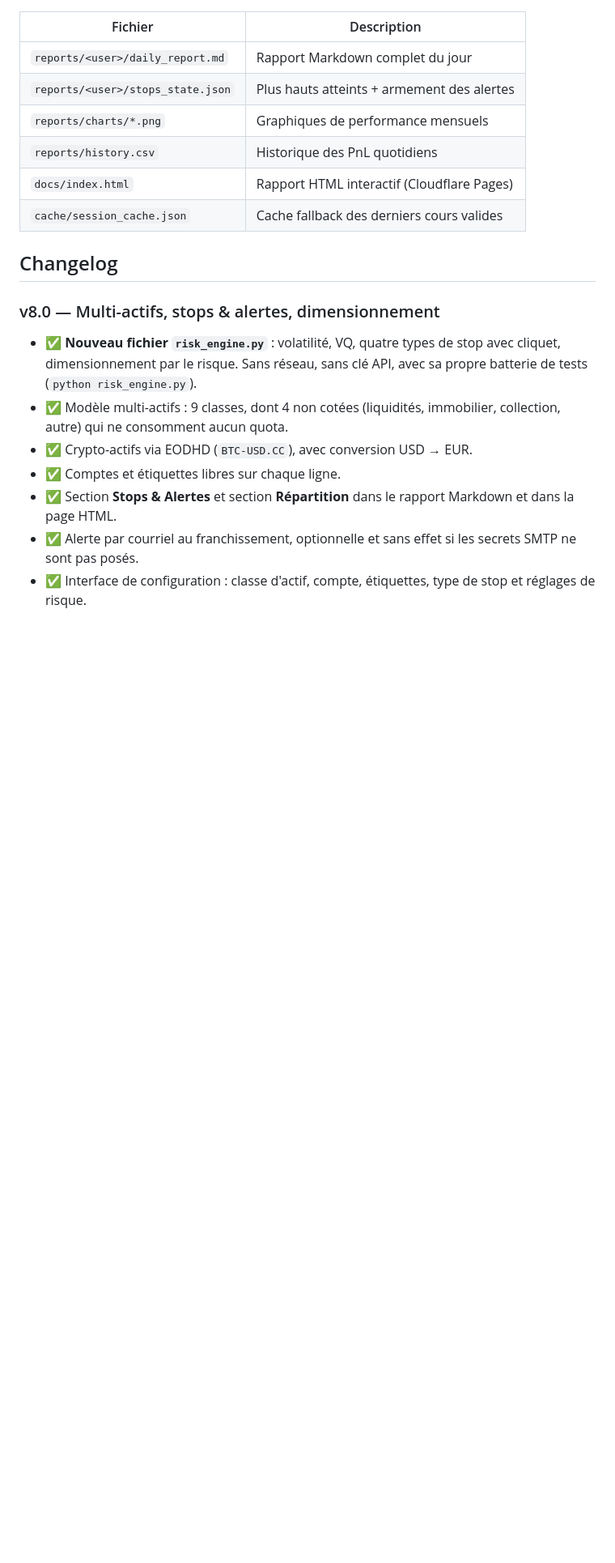
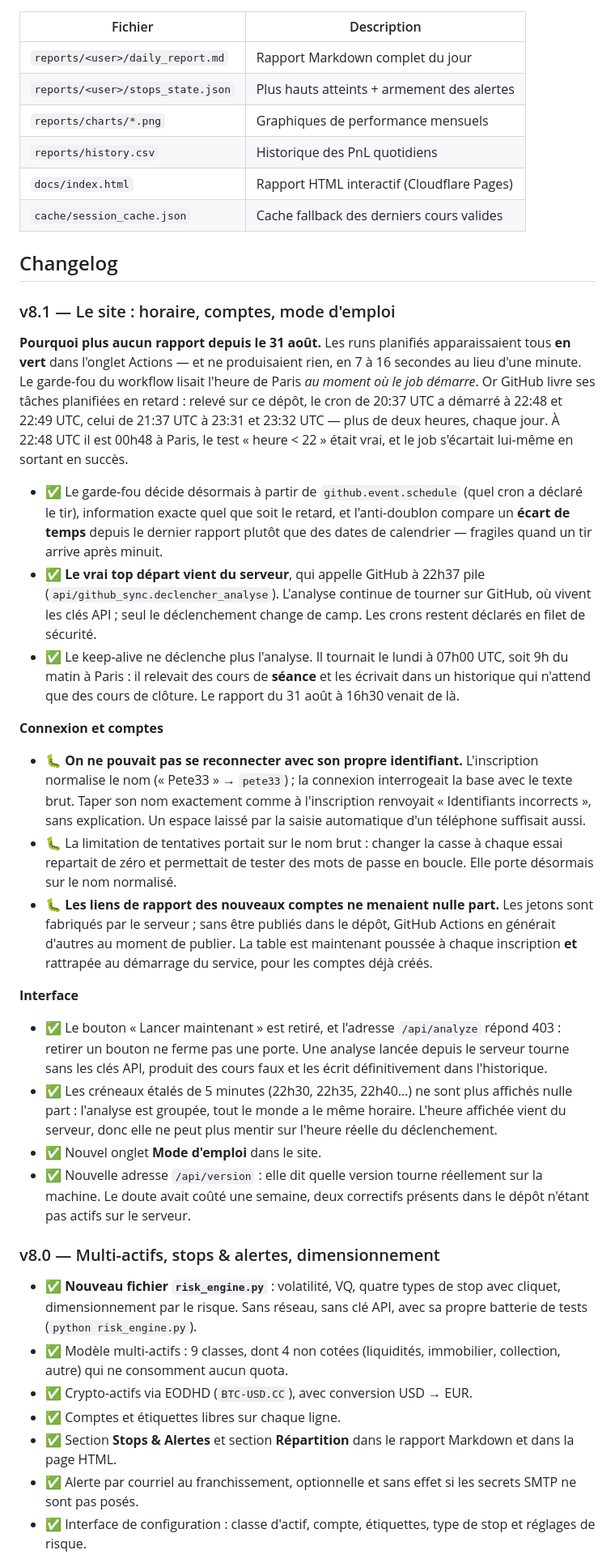
Before and after one commit to adrien13vivier-hub/projectone, a Markdown page: README.md, the part around one of its changes. Shown at 81% size. GitHub-like rendering; blank space fills up the shorter version.

```diff
--- a/README.md
+++ b/README.md
@@ -201,6 +201,62 @@ clair, quitte à ne pas envoyer l'alerte.
 
 ## Changelog
 
+### v8.1 — Le site : horaire, comptes, mode d'emploi
+
+**Pourquoi plus aucun rapport depuis le 31 août.** Les runs planifiés
+apparaissaient tous **en vert** dans l'onglet Actions — et ne produisaient
+rien, en 7 à 16 secondes au lieu d'une minute. Le garde-fou du workflow lisait
+l'heure de Paris *au moment où le job démarre*. Or GitHub livre ses tâches
+planifiées en retard : relevé sur ce dépôt, le cron de 20:37 UTC a démarré à
+22:48 et 22:49 UTC, celui de 21:37 UTC à 23:31 et 23:32 UTC — plus de deux
+heures, chaque jour. À 22:48 UTC il est 00h48 à Paris, le test « heure < 22 »
+était vrai, et le job s'écartait lui-même en sortant en succès.
+
+- ✅ Le garde-fou décide désormais à partir de `github.event.schedule` (quel
+      cron a déclaré le tir), information exacte quel que soit le retard, et
+      l'anti-doublon compare un **écart de temps** depuis le dernier rapport
+      plutôt que des dates de calendrier — fragiles quand un tir arrive après
+      minuit.
+- ✅ **Le vrai top départ vient du serveur**, qui appelle GitHub à 22h37 pile
+      (`api/github_sync.declencher_analyse`). L'analyse continue de tourner sur
+      GitHub, où vivent les clés API ; seul le déclenchement change de camp.
+      Les crons restent déclarés en filet de sécurité.
+- ✅ Le keep-alive ne déclenche plus l'analyse. Il tournait le lundi à 07h00
+      UTC, soit 9h du matin à Paris : il relevait des cours de **séance** et les
+      écrivait dans un historique qui n'attend que des cours de clôture. Le
+      rapport du 31 août à 16h30 venait de là.
+
+**Connexion et comptes**
+
+- 🐛 **On ne pouvait pas se reconnecter avec son propre identifiant.**
+      L'inscription normalise le nom (« Pete33 » → `pete33`) ; la connexion
+      interrogeait la base avec le texte brut. Taper son nom exactement comme à
+      l'inscription renvoyait « Identifiants incorrects », sans explication. Un
+      espace laissé par la saisie automatique d'un téléphone suffisait aussi.
+- 🐛 La limitation de tentatives portait sur le nom brut : changer la casse à
+      chaque essai repartait de zéro et permettait de tester des mots de passe
+      en boucle. Elle porte désormais sur le nom normalisé.
+- 🐛 **Les liens de rapport des nouveaux comptes ne menaient nulle part.** Les
+      jetons sont fabriqués par le serveur ; sans être publiés dans le dépôt,
+      GitHub Actions en générait d'autres au moment de publier. La table est
+      maintenant poussée à chaque inscription **et** rattrapée au démarrage du
+      service, pour les comptes déjà créés.
+
+**Interface**
+
+- ✅ Le bouton « Lancer maintenant » est retiré, et l'adresse `/api/analyze`
+      répond 403 : retirer un bouton ne ferme pas une porte. Une analyse lancée
+      depuis le serveur tourne sans les clés API, produit des cours faux et les
+      écrit définitivement dans l'historique.
+- ✅ Les créneaux étalés de 5 minutes (22h30, 22h35, 22h40…) ne sont plus
+      affichés nulle part : l'analyse est groupée, tout le monde a le même
+      horaire. L'heure affichée vient du serveur, donc elle ne peut plus mentir
+      sur l'heure réelle du déclenchement.
+- ✅ Nouvel onglet **Mode d'emploi** dans le site.
+- ✅ Nouvelle adresse `/api/version` : elle dit quelle version tourne
+      réellement sur la machine. Le doute avait coûté une semaine, deux
+      correctifs présents dans le dépôt n'étant pas actifs sur le serveur.
+
 ### v8.0 — Multi-actifs, stops & alertes, dimensionnement
 - ✅ **Nouveau fichier `risk_engine.py`** : volatilité, VQ, quatre types de
       stop avec cliquet, dimensionnement par le risque. Sans réseau, sans clé
```
Also changed, not shown: other parts of README.md (+1 -1 lines).
